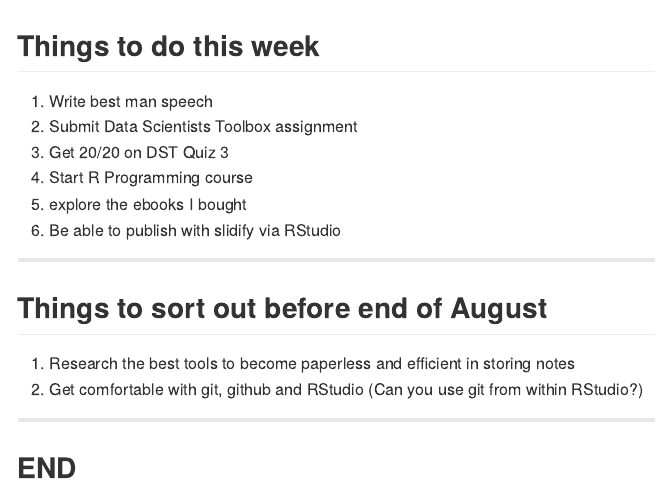
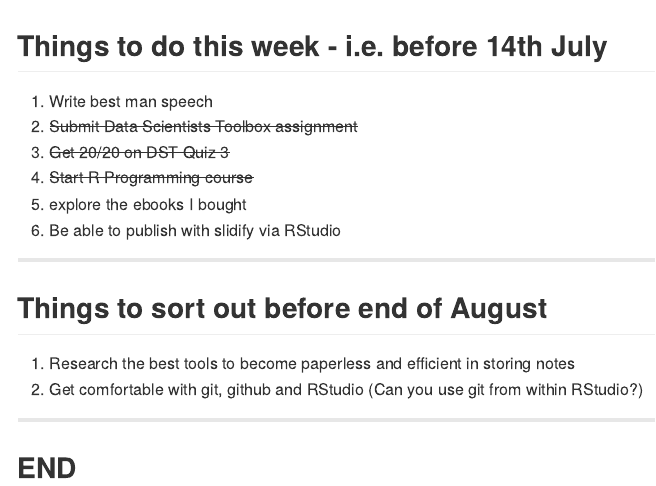
Before and after one commit to alastairsmith/Ali_slidifydemo, an R Markdown document (index.Rmd): the page in a window 1100 px wide, from its top. The pictures show the output file index.md that the author committed with the source, drawn offline in the style of GitHub.

Commit message:
items ticked off

```diff
--- a/index.Rmd
+++ b/index.Rmd
@@ -11,13 +11,13 @@ mode        : selfcontained # {standalone, draft}
 knit        : slidify::knit2slides
 ---
 
-## Things to do this week
+## Things to do this week - i.e. before 14th July
 
 
 1. Write best man speech
-2. Submit Data Scientists Toolbox assignment
-3. Get 20/20 on DST Quiz 3
-4. Start R Programming course
+2. ~~Submit Data Scientists Toolbox assignment~~
+3. ~~Get 20/20 on DST Quiz 3~~
+4. ~~Start R Programming course~~
 5. explore the ebooks I bought
 6. Be able to publish with slidify via RStudio
 
```
Also changed, not shown: index.html, index.md.
